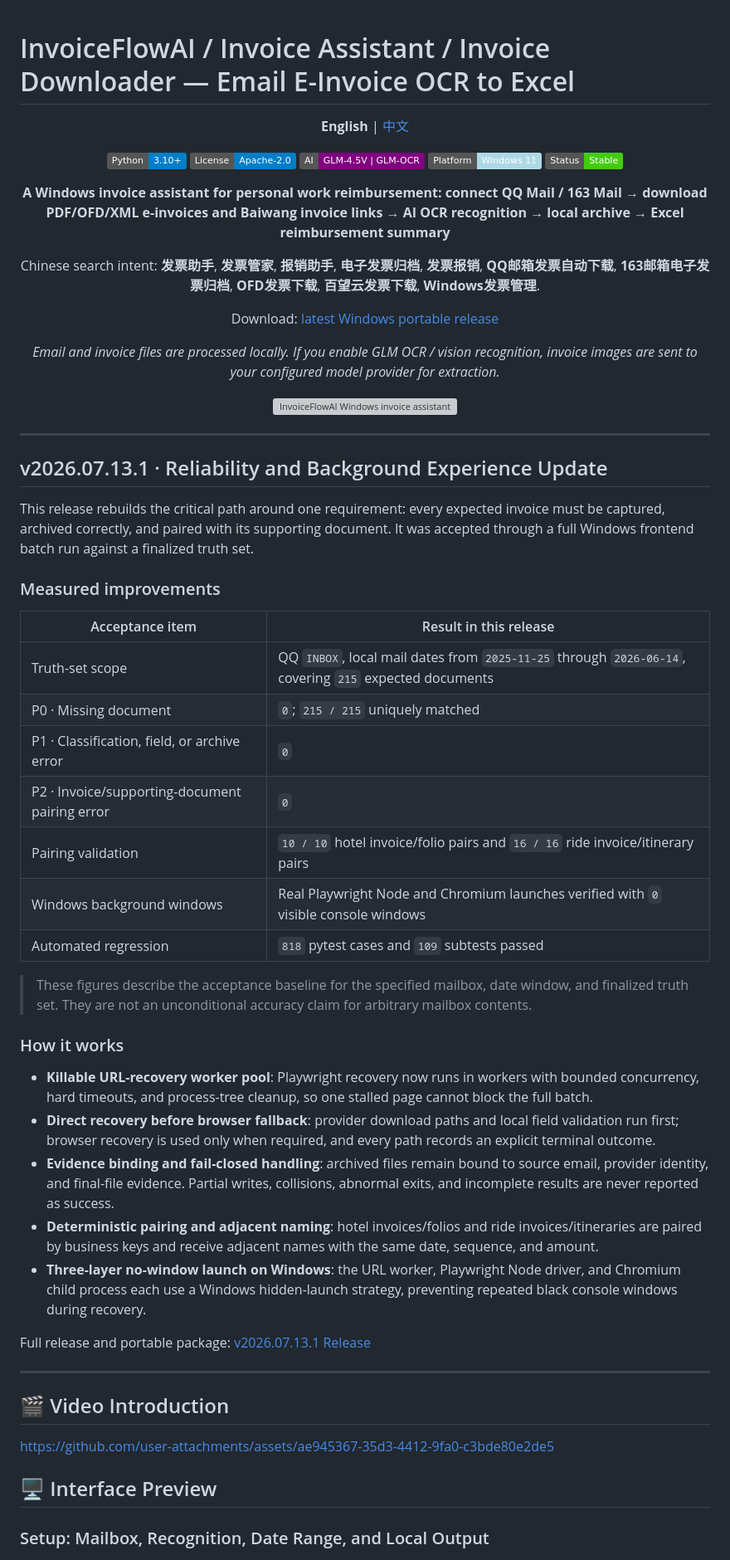
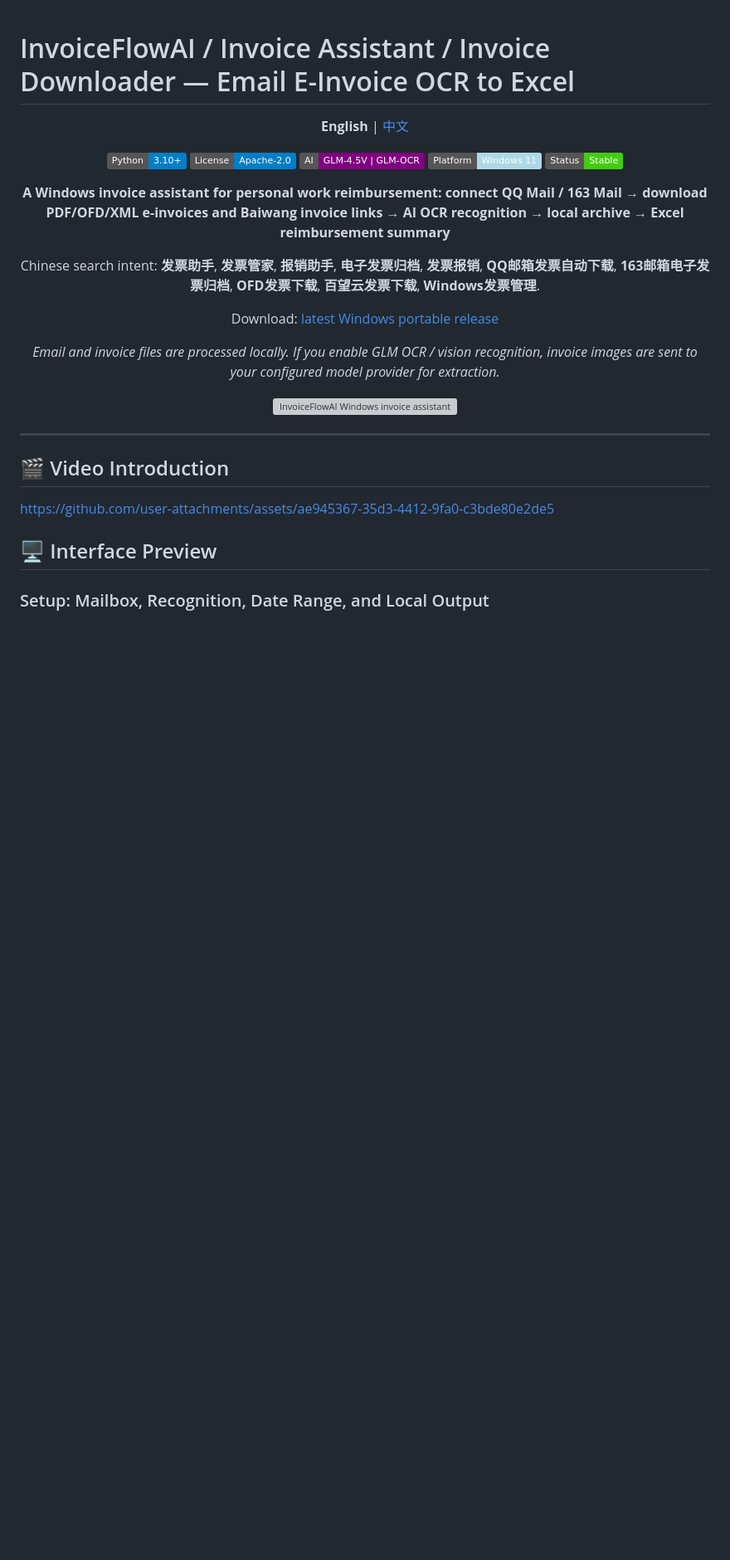
Before and after one commit to EthanYoQ/Invoice-Downloader, a Markdown page: README.en.md, the part around the change. Shown at 83% size. Rendered like a GitHub page; badges without logos; blank space fills up the shorter version; grey boxes are pictures that could not be loaded.

```diff
--- a/README.en.md
+++ b/README.en.md
@@ -30,36 +30,6 @@ Download: [latest Windows portable release](https://github.com/EthanYoQ/Invoice-
 <p align="center">
   <img src="./docs/images/invoiceflowai-hero-en.png" alt="InvoiceFlowAI Windows invoice assistant with real setup, processing, and safety screens" />
 </p>
-
----
-
-## v2026.07.13.1 · Reliability and Background Experience Update
-
-This release rebuilds the critical path around one requirement: every expected invoice must be captured, archived correctly, and paired with its supporting document. It was accepted through a full Windows frontend batch run against a finalized truth set.
-
-### Measured improvements
-
-| Acceptance item | Result in this release |
-|-----------------|------------------------|
-| Truth-set scope | QQ `INBOX`, local mail dates from `2025-11-25` through `2026-06-14`, covering `215` expected documents |
-| P0 · Missing document | `0`; `215 / 215` uniquely matched |
-| P1 · Classification, field, or archive error | `0` |
-| P2 · Invoice/supporting-document pairing error | `0` |
-| Pairing validation | `10 / 10` hotel invoice/folio pairs and `16 / 16` ride invoice/itinerary pairs |
-| Windows background windows | Real Playwright Node and Chromium launches verified with `0` visible console windows |
-| Automated regression | `818` pytest cases and `109` subtests passed |
-
-> These figures describe the acceptance baseline for the specified mailbox, date window, and finalized truth set. They are not an unconditional accuracy claim for arbitrary mailbox contents.
-
-### How it works
-
-- **Killable URL-recovery worker pool**: Playwright recovery now runs in workers with bounded concurrency, hard timeouts, and process-tree cleanup, so one stalled page cannot block the full batch.
-- **Direct recovery before browser fallback**: provider download paths and local field validation run first; browser recovery is used only when required, and every path records an explicit terminal outcome.
-- **Evidence binding and fail-closed handling**: archived files remain bound to source email, provider identity, and final-file evidence. Partial writes, collisions, abnormal exits, and incomplete results are never reported as success.
-- **Deterministic pairing and adjacent naming**: hotel invoices/folios and ride invoices/itineraries are paired by business keys and receive adjacent names with the same date, sequence, and amount.
-- **Three-layer no-window launch on Windows**: the URL worker, Playwright Node driver, and Chromium child process each use a Windows hidden-launch strategy, preventing repeated black console windows during recovery.
-
-Full release and portable package: [v2026.07.13.1 Release](https://github.com/EthanYoQ/Invoice-Downloader/releases/tag/v2026.07.13.1)
 
 ---
 
```
